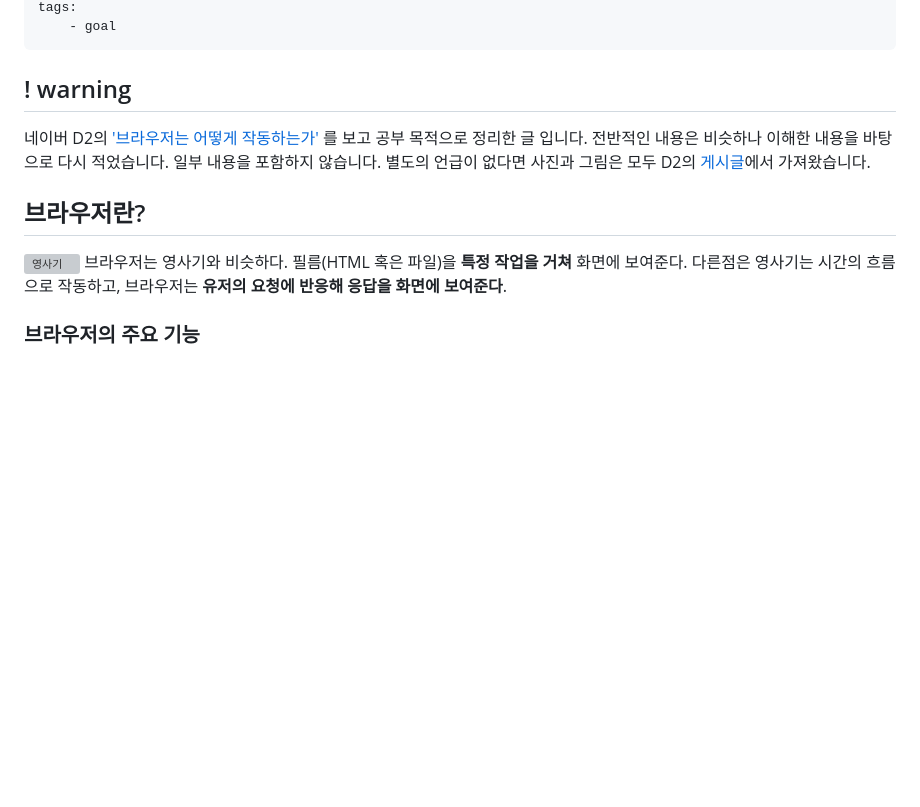
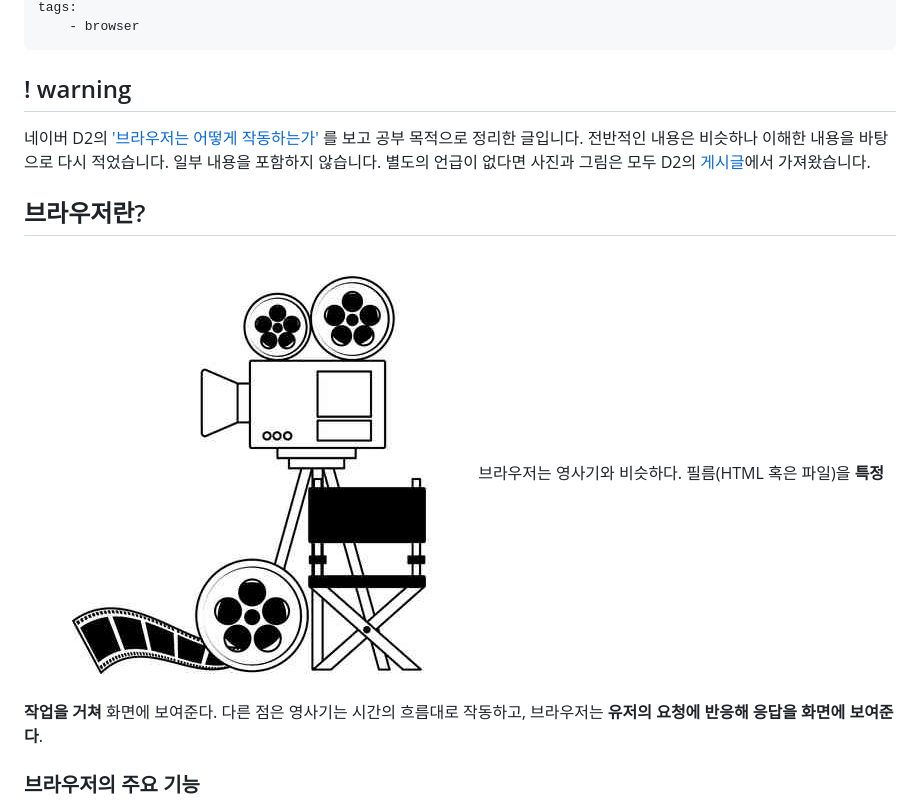
Before and after one commit to oowgnoj/oowgnoj.dev, a Markdown page: posts/2020-08-19-browser-1.md, the part around the change printed below. Drawn GitHub-style; blank space fills up the shorter version; grey boxes are pictures that could not be loaded.

```diff
--- a/posts/2020-08-19-browser-1.md
+++ b/posts/2020-08-19-browser-1.md
@@ -8,13 +8,13 @@ date: 2020-07-31
 tags:
-    - goal
+    - browser
 ---
 
 ## ! warning
 
-네이버 D2의 ['브라우저는 어떻게 작동하는가'](https://d2.naver.com/helloworld/59361) 를 보고 공부 목적으로 정리한 글 입니다. 전반적인 내용은 비슷하나 이해한 내용을 바탕으로 다시 적었습니다. 일부 내용을 포함하지 않습니다. 별도의 언급이 없다면 사진과 그림은 모두 D2의 [게시글](https://d2.naver.com/helloworld/59361)에서 가져왔습니다.
+네이버 D2의 ['브라우저는 어떻게 작동하는가'](https://d2.naver.com/helloworld/59361) 를 보고 공부 목적으로 정리한 글입니다. 전반적인 내용은 비슷하나 이해한 내용을 바탕으로 다시 적었습니다. 일부 내용을 포함하지 않습니다. 별도의 언급이 없다면 사진과 그림은 모두 D2의 [게시글](https://d2.naver.com/helloworld/59361)에서 가져왔습니다.
 
 ## 브라우저란?
-![영사기](./../images/in-post/browser/film.jpeg)
-브라우저는 영사기와 비슷하다. 필름(HTML 혹은 파일)을 **특정 작업을 거쳐** 화면에 보여준다. 다른점은 영사기는 시간의 흐름으로 작동하고, 브라우저는 **유저의 요청에 반응해 응답을 화면에 보여준다**.
+![영사기](./../images/in-post/browser/film.jpg)
+브라우저는 영사기와 비슷하다. 필름(HTML 혹은 파일)을 **특정 작업을 거쳐** 화면에 보여준다. 다른 점은 영사기는 시간의 흐름대로 작동하고, 브라우저는 **유저의 요청에 반응해 응답을 화면에 보여준다**.
 
 ### 브라우저의 주요 기능
```
Also changed, not shown: other parts of posts/2020-08-19-browser-1.md (+72 -27 lines), images/in-post/browser/dom_tree.png (added), 4 other files.
